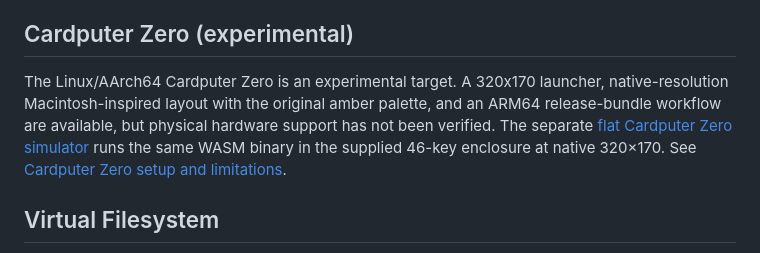
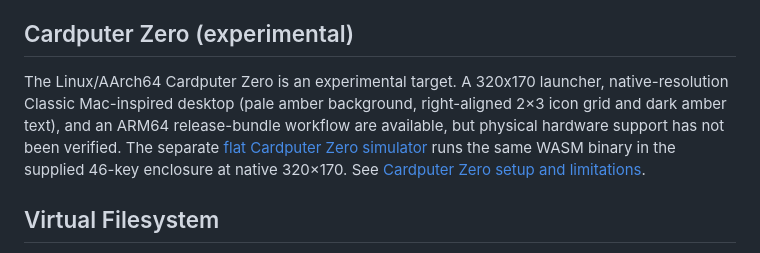
Before and after one commit to kurogedelic/HabourOS, a Markdown page: README.md, the part around the change. Drawn GitHub-style.

Commit message:
docs: describe light amber Cardputer Zero desktop

```diff
--- a/README.md
+++ b/README.md
@@ -77,9 +77,9 @@ python3 -m http.server 8080 --directory web
 ## Cardputer Zero (experimental)
 
 The Linux/AArch64 Cardputer Zero is an experimental target. A 320x170
-launcher, native-resolution Macintosh-inspired layout with the original amber
-palette, and an ARM64 release-bundle workflow are available, but physical hardware
-support has not been verified. The separate
+launcher, native-resolution Classic Mac-inspired desktop (pale amber background,
+right-aligned 2×3 icon grid and dark amber text), and an ARM64 release-bundle workflow
+are available, but physical hardware support has not been verified. The separate
 [flat Cardputer Zero simulator](web/cardputer-zero.html) runs the same WASM
 binary in the supplied 46-key enclosure at native 320×170. See
 [Cardputer Zero setup and limitations](docs/cardputer-zero.md).
```
